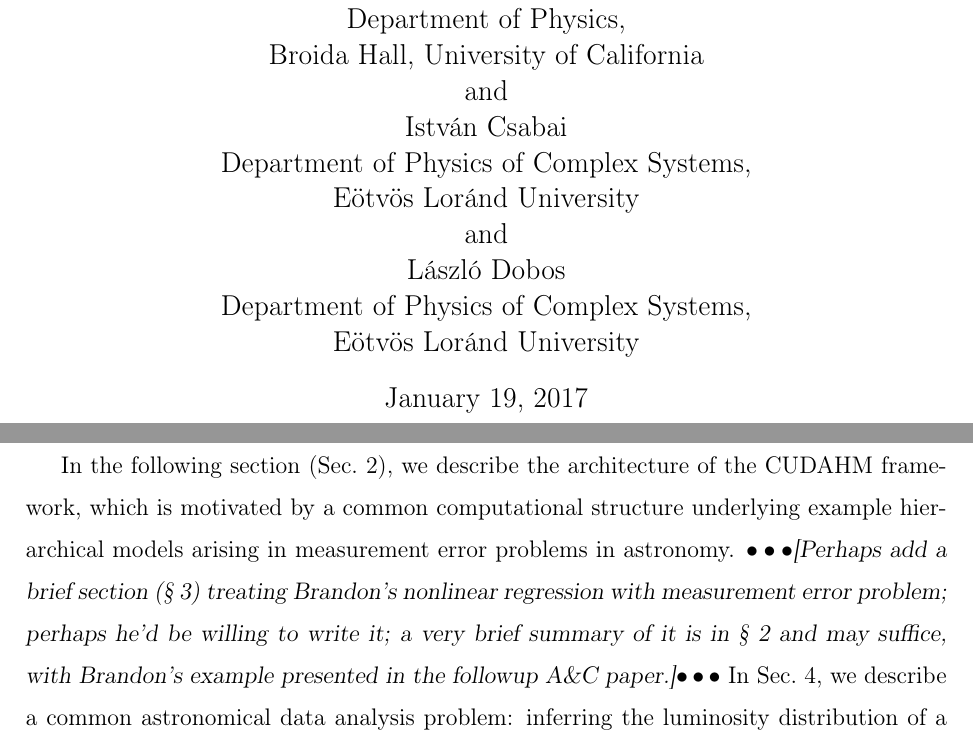
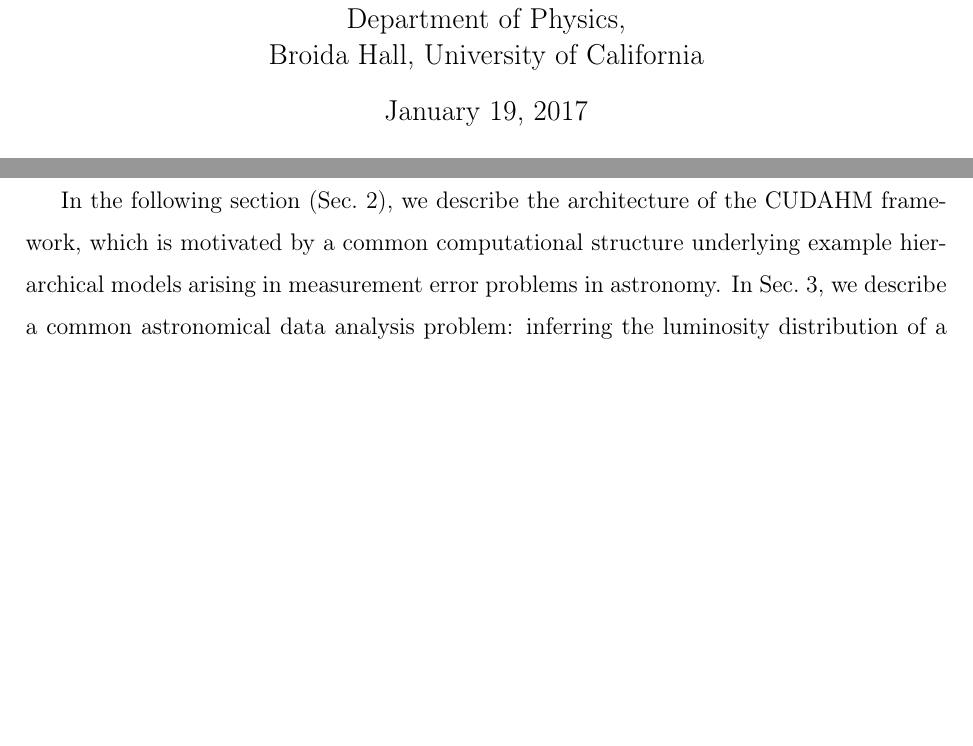
Before and after one commit to tloredo/CUDAHM-Paper1V2, a LaTeX paper (CUDAHM-Paper1v2.tex, which reads Intro.tex): two parts of pages 1 and 4 of 31, joined at a grey line, cut so that both start at the same text, the shorter picture padded with empty space. Compiled offline with pdfLaTeX.

Commit message:
Changed authorship; removed notes about a possible Sxn 3 with Brandon's example; that will be in Paper 2

```diff
--- a/CUDAHM-Paper1v2.tex
+++ b/CUDAHM-Paper1v2.tex
@@ -107,14 +107,15 @@
     Brandon C. Kelly \\
     Department of Physics,\\
     Broida Hall, University of California\\
-    and \\
-    Istv\'an Csabai\\
-    Department of Physics of Complex Systems,\\
-    E\"otv\"os Lor\'and University\\
-    and \\
-    L\'aszl\'o Dobos\\
-    Department of Physics of Complex Systems,\\
-    E\"otv\"os Lor\'and University}
+%    and \\
+%    Istv\'an Csabai\\
+%    Department of Physics of Complex Systems,\\
+%    E\"otv\"os Lor\'and University\\
+%    and \\
+%    L\'aszl\'o Dobos\\
+%    Department of Physics of Complex Systems,\\
+%    E\"otv\"os Lor\'and University
+}
 
   \maketitle
 } \fi
--- a/Intro.tex
+++ b/Intro.tex
@@ -21,7 +21,7 @@ Single-plate hierarchical models can account for measurement error in many astro
 %Section~\ref{sec:app_models_methods} describes the applied models and methods in general.
 
 In the following section (Sec.~\ref{sec:design}), we describe the architecture of the CUDAHM framework, which is motivated by a common computational structure underlying example hierarchical models arising in measurement error problems in astronomy.
-\enote{Perhaps add a brief section (\S~3) treating Brandon's nonlinear regression with measurement error problem; perhaps he'd be willing to write it; a very brief summary of it is in \S~2 and may suffice, with Brandon's example presented in the followup A\&C paper.}
+%\enote{Perhaps add a brief section (\S~3) treating Brandon's nonlinear regression with measurement error problem; perhaps he'd be willing to write it; a very brief summary of it is in \S~2 and may suffice, with Brandon's example presented in the followup A\&C paper.}
 In Sec.~\ref{sec:lum_func}, we describe a common astronomical data analysis problem: inferring the luminosity distribution of a class of objects from distance and flux observations of a sample subject to selection effects and measurement error.
 Such problems may be modeled using latent, thinned marked point processes observed with measurement error; we show that the resulting likelihood function can be cast in a form mirroring the computational structure of single-plate graphical models, enabling implementation with CUDAHM.
 We present tests of such an implementation, using simulated data, in Sec.~\ref{sec:app_on_sim_data}.
```
Also changed, not shown: CUDAHM-Paper1v2.pdf, CUDAHM-Paper1v2.tex (8 more changed lines).
